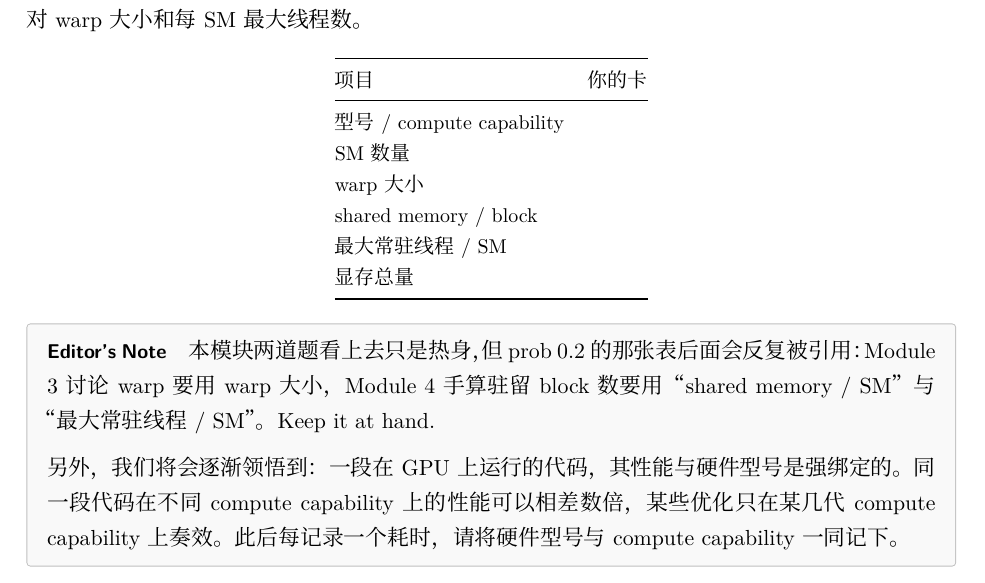
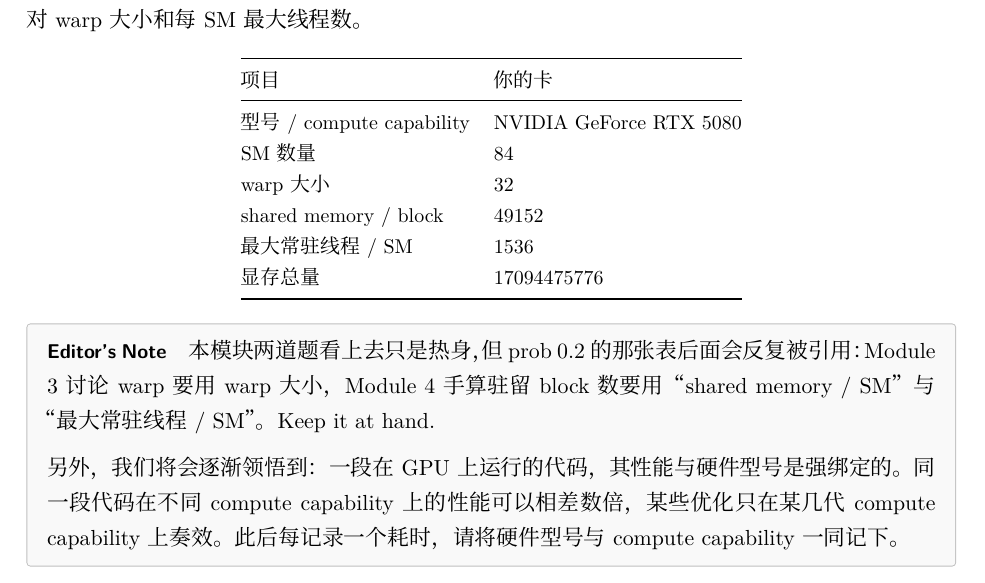
Before and after one commit to 0130w/wmhpc-training-camp-x-lcpu-ai-infra-seminars, a LaTeX problem sheet (assignment01/handout/assignment01.tex): part of page 2 of 15, cut so that both start at the same text. Compiled offline with XeLaTeX.

Commit message:
add 02_device_query

```diff
--- a/assignment01/handout/assignment01.tex
+++ b/assignment01/handout/assignment01.tex
@@ -142,12 +142,12 @@
 \toprule
 项目 & 你的卡 \\
 \midrule
-型号 / compute capability & \\
-SM 数量 & \\
-warp 大小 & \\
-shared memory / block & \\
-最大常驻线程 / SM & \\
-显存总量 & \\
+型号 / compute capability & NVIDIA GeForce RTX 5080 \\
+SM 数量 & 84 \\
+warp 大小 & 32 \\
+shared memory / block & 49152 \\
+最大常驻线程 / SM & 1536 \\
+显存总量 & 17094475776 \\
 \bottomrule
 \end{tabular}
 \end{center}
```
Also changed, not shown: 2 other files.
